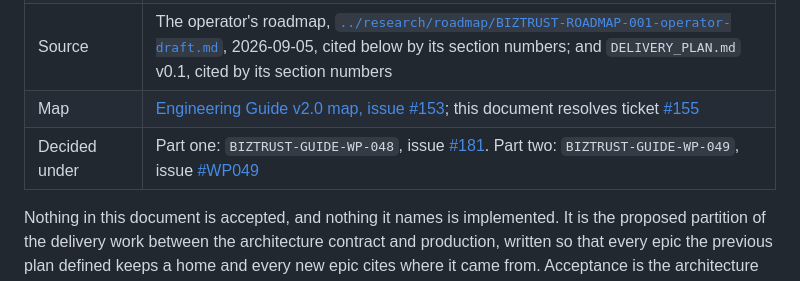
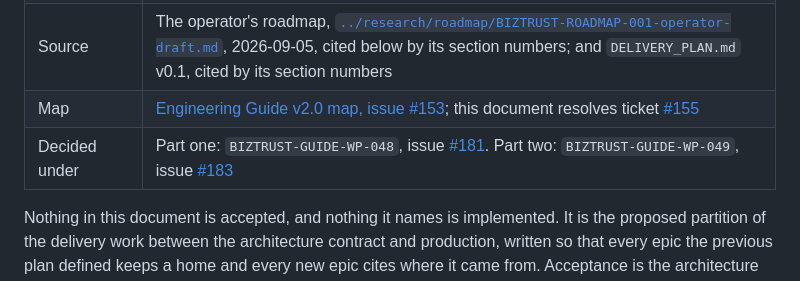
Before and after one commit to bstBizEra/biztrust_guide, a Markdown page: docs/architecture/BIZTRUST-PLAN-001.md, the part around the change. GitHub-like rendering.

Commit message:
[BIZTRUST-GUIDE-WP-049] PLAN-001 header: the part-two issue link resolves to #183 (#183)
Co-Authored-By: Claude Fable 5.1 <noreply@anthropic.com>

```diff
--- a/docs/architecture/BIZTRUST-PLAN-001.md
+++ b/docs/architecture/BIZTRUST-PLAN-001.md
@@ -8,7 +8,7 @@
 | Supersedes | [`DELIVERY_PLAN.md`](DELIVERY_PLAN.md) `0.1-draft`, in part: the phase partition and the epic homes (part one, [#155](https://github.com/bstBizEra/biztrust_guide/issues/155)) and the gate table (part two, [#156](https://github.com/bstBizEra/biztrust_guide/issues/156)). Not its decomposition rule, backlog or exit criteria, which stand until a ticket carries them |
 | Source | The operator's roadmap, [`../research/roadmap/BIZTRUST-ROADMAP-001-operator-draft.md`](../research/roadmap/BIZTRUST-ROADMAP-001-operator-draft.md), 2026-09-05, cited below by its section numbers; and `DELIVERY_PLAN.md` v0.1, cited by its section numbers |
 | Map | [Engineering Guide v2.0 map, issue #153](https://github.com/bstBizEra/biztrust_guide/issues/153); this document resolves ticket [#155](https://github.com/bstBizEra/biztrust_guide/issues/155) |
-| Decided under | Part one: `BIZTRUST-GUIDE-WP-048`, issue [#181](https://github.com/bstBizEra/biztrust_guide/issues/181). Part two: `BIZTRUST-GUIDE-WP-049`, issue [#WP049](https://github.com/bstBizEra/biztrust_guide/issues/WP049) |
+| Decided under | Part one: `BIZTRUST-GUIDE-WP-048`, issue [#181](https://github.com/bstBizEra/biztrust_guide/issues/181). Part two: `BIZTRUST-GUIDE-WP-049`, issue [#183](https://github.com/bstBizEra/biztrust_guide/issues/183) |
 
 Nothing in this document is accepted, and nothing it names is implemented. It is the proposed partition of the delivery work between the architecture contract and production, written so that every epic the previous plan defined keeps a home and every new epic cites where it came from. Acceptance is the architecture authority's at `BT-G0`; implementation of any phase needs a Work Package with explicit, expiring authority, which this repository cannot grant (`AGENTS.md` sections 1 and 12).
 
```
